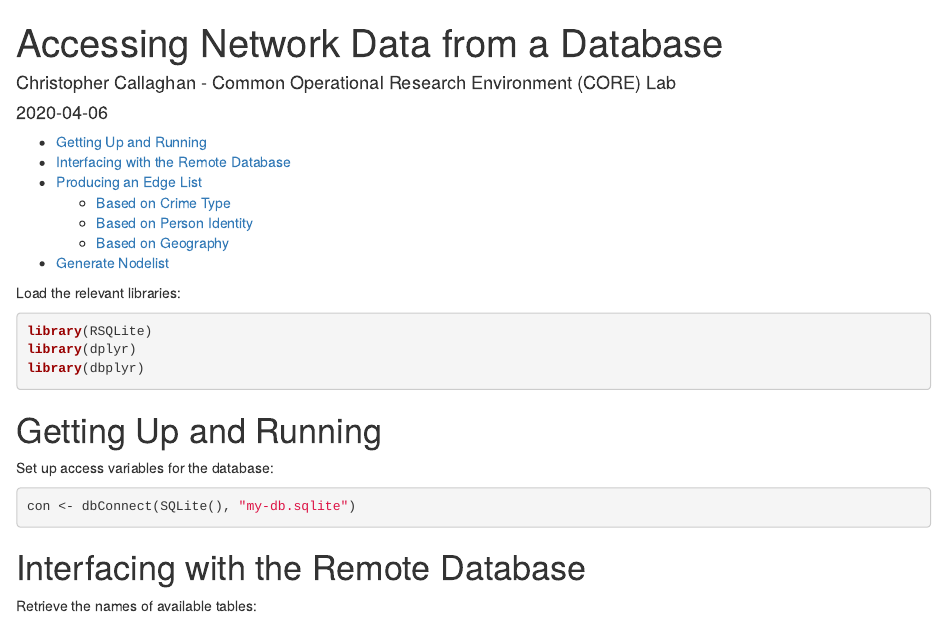
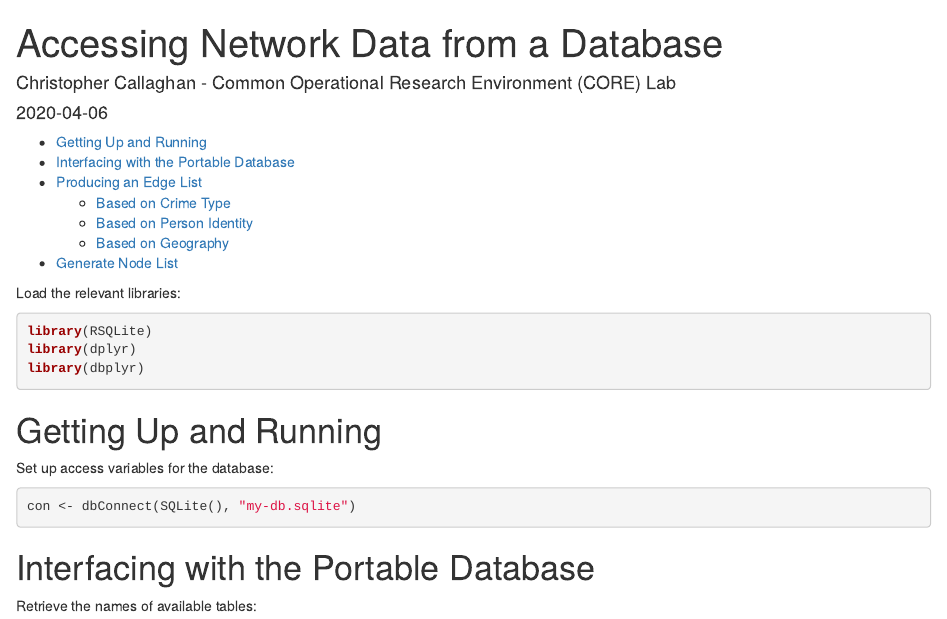
Before and after one commit to cllghn/le-db, an R Markdown document (docs/documentation/accessing_db.Rmd): the page in a window 1100 px wide, from its top. Rendered offline with R 4.5, knitr and Pandoc, with nearby package versions; some code elsewhere in the file could not run offline.

Commit message:
add fixes to documentation

````diff
--- a/docs/documentation/accessing_db.Rmd
+++ b/docs/documentation/accessing_db.Rmd
@@ -34,7 +34,7 @@ con <- dbConnect(SQLite(), "my-db.sqlite")
 ```
 
 
-# Interfacing with the Remote Database
+# Interfacing with the Portable Database
 
 Retrieve the names of available tables:
 
````
Also changed, not shown: docs/documentation/accessing_db.Rmd (2 more changed lines), 1 other file.
